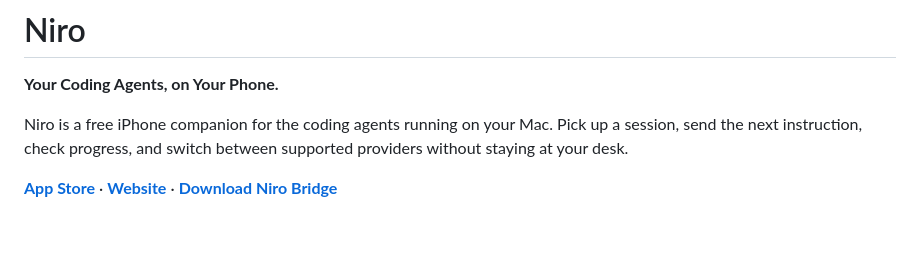
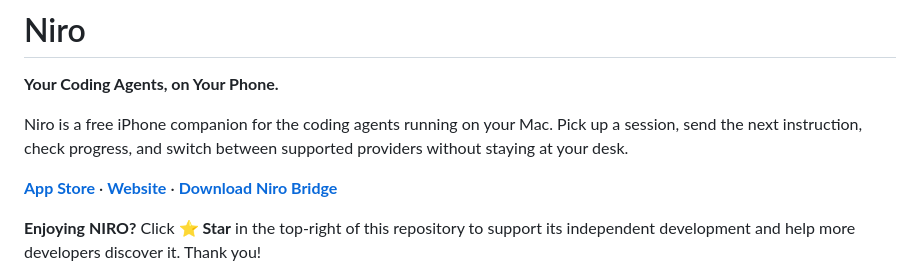
Before and after one commit to efrem-labs/niro-releases, a Markdown page: README.md, the part around the change. Drawn GitHub-style; blank space fills up the shorter version.

Commit message:
docs: add honest GitHub Star call to action near README header

```diff
--- a/README.md
+++ b/README.md
@@ -5,6 +5,8 @@
 Niro is a free iPhone companion for the coding agents running on your Mac. Pick up a session, send the next instruction, check progress, and switch between supported providers without staying at your desk.
 
 [**App Store**](https://apps.apple.com/app/niro/id6815434350) · [**Website**](https://niro.efremlee.com) · [**Download Niro Bridge**](https://github.com/efrem-labs/niro-releases/releases/latest)
+
+**Enjoying NIRO?** Click **⭐ Star** in the top-right of this repository to support its independent development and help more developers discover it. Thank you!
 
 ![Niro — Your coding agents, on your iPhone](assets/black-titanium-0.3/official-cover.png)
 
```
